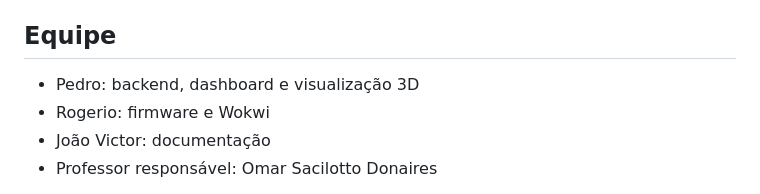
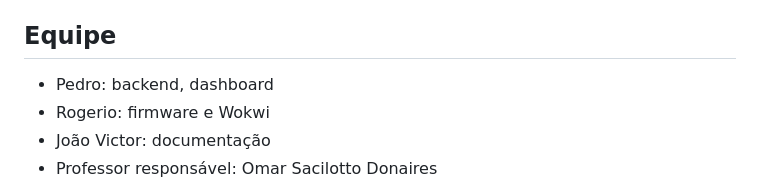
Before and after one commit to pedrocvl/hge-hub-gerenciador-energia, a Markdown page: README.md, the part around the change. Rendered like a GitHub page.

Commit message:
Update team responsibilities in README
Removed 'e visualização 3D' from Pedro's responsibilities.

```diff
--- a/README.md
+++ b/README.md
@@ -92,7 +92,7 @@ Tópicos MQTT:
 
 ## Equipe
 
-- Pedro: backend, dashboard e visualização 3D
+- Pedro: backend, dashboard
 - Rogerio: firmware e Wokwi
 - João Victor: documentação
 - Professor responsável: Omar Sacilotto Donaires
```
